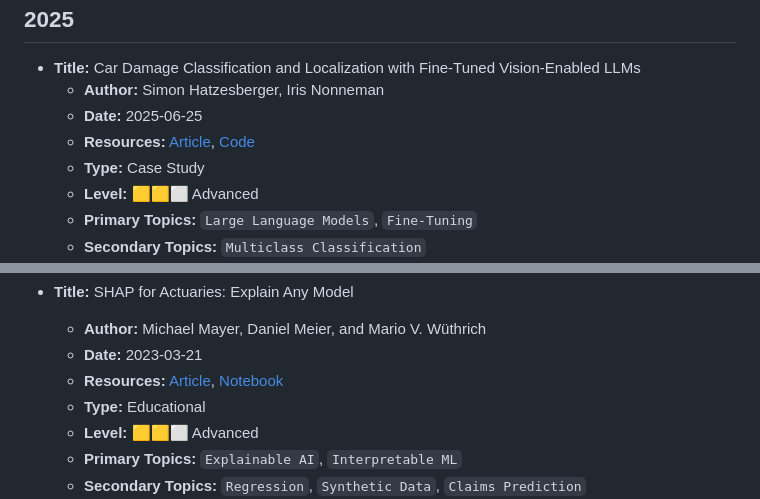
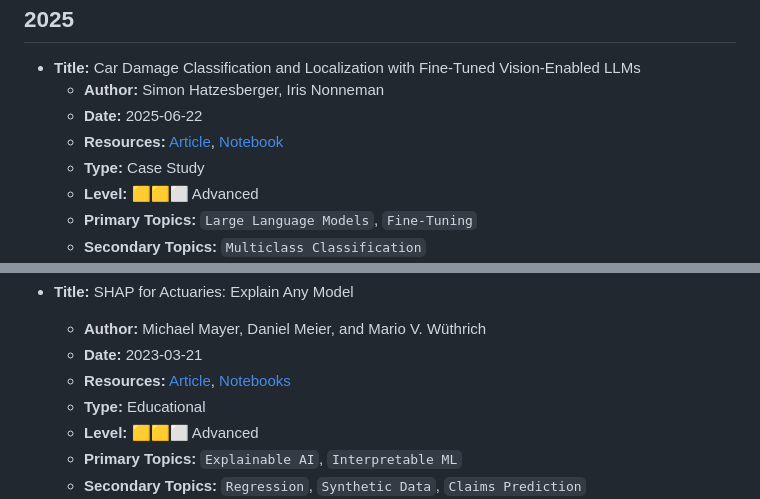
Before and after one commit to IAA-AITF/Actuarial-AI-Case-Studies, a Markdown page: case-studies/README.md, 2 parts joined by grey strips. Rendered like a GitHub page.

```diff
--- a/case-studies/README.md
+++ b/case-studies/README.md
@@ -3,8 +3,8 @@
 
 - **Title:** Car Damage Classification and Localization with Fine-Tuned Vision-Enabled LLMs
   - **Author:** Simon Hatzesberger, Iris Nonneman
-  - **Date:** 2025-06-25
-  - **Resources:** [Article](https://arxiv.org/abs/2506.18942), [Code](https://github.com/IAA-AITF/Actuarial-AI-Case-Studies/tree/main/case-studies/2025/car_damage_classification_and_localization)
+  - **Date:** 2025-06-22
+  - **Resources:** [Article](https://arxiv.org/abs/2506.18942), [Notebook](https://github.com/IAA-AITF/Actuarial-AI-Case-Studies/tree/main/case-studies/2025/car_damage_classification_and_localization)
   - **Type:** Case Study
   - **Level:** 🟨🟨⬜ Advanced
   - **Primary Topics:** `Large Language Models`, `Fine-Tuning`
@@ -117,7 +117,7 @@
 - **Title:** SHAP for Actuaries: Explain Any Model
   - **Author:** Michael Mayer, Daniel Meier, and Mario V. Wüthrich
   - **Date:** 2023-03-21
-  - **Resources:** [Article](https://papers.ssrn.com/sol3/papers.cfm?abstract_id=4389797), [Notebook](https://github.com/actuarial-data-science/Tutorials/tree/master/14%20-%20SHAP)
+  - **Resources:** [Article](https://papers.ssrn.com/sol3/papers.cfm?abstract_id=4389797), [Notebooks](https://github.com/actuarial-data-science/Tutorials/tree/master/14%20-%20SHAP)
   - **Type:** Educational
   - **Level:** 🟨🟨⬜ Advanced
   - **Primary Topics:** `Explainable AI`, `Interpretable ML`
```
